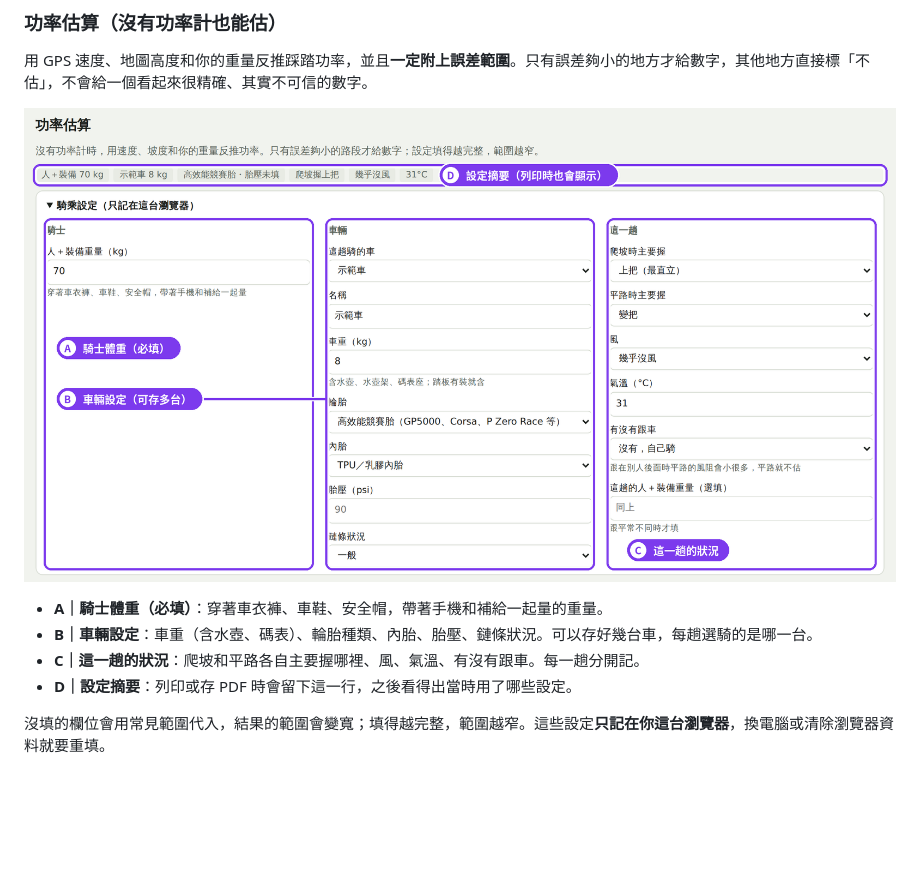
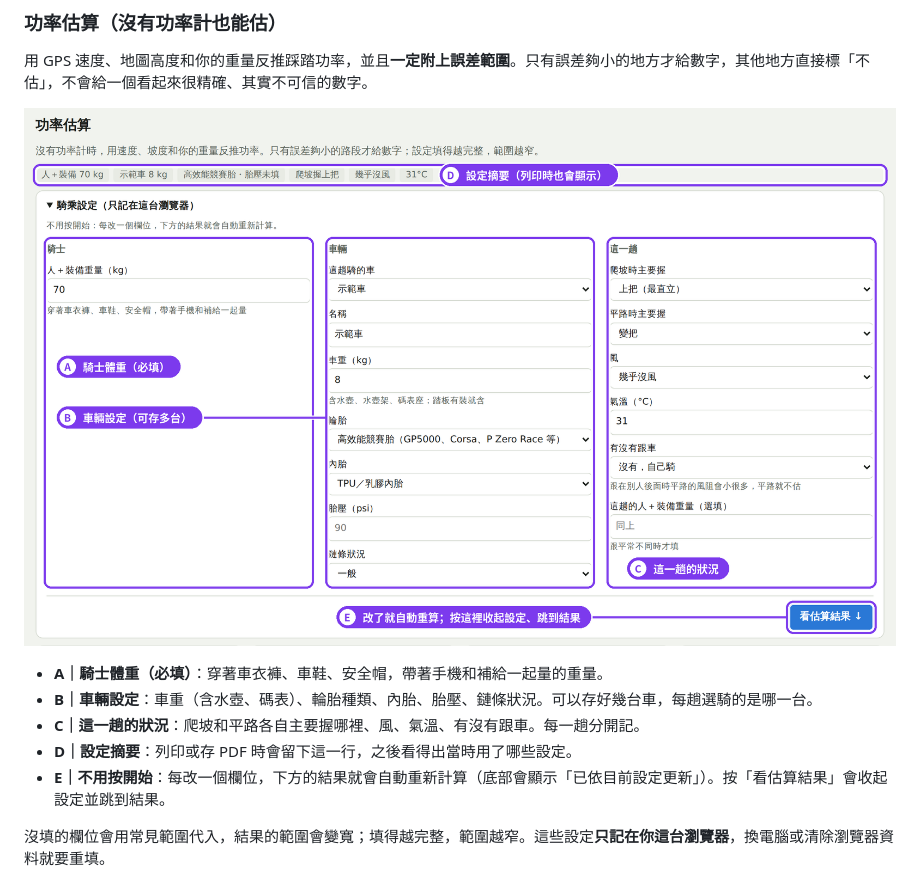
Before and after one commit to evantilu/bike-visualization-and-analyses, a Markdown page: README.md, the part around the change. GitHub-like rendering; pictures changed too: docs/images/15_power_settings.png; blank space fills up the shorter version.

```diff
--- a/README.md
+++ b/README.md
@@ -66,6 +66,7 @@
 - **B｜車輛設定**：車重（含水壺、碼表）、輪胎種類、內胎、胎壓、鏈條狀況。可以存好幾台車，每趟選騎的是哪一台。
 - **C｜這一趟的狀況**：爬坡和平路各自主要握哪裡、風、氣溫、有沒有跟車。每一趟分開記。
 - **D｜設定摘要**：列印或存 PDF 時會留下這一行，之後看得出當時用了哪些設定。
+- **E｜不用按開始**：每改一個欄位，下方的結果就會自動重新計算（底部會顯示「已依目前設定更新」）。按「看估算結果」會收起設定並跳到結果。
 
 沒填的欄位會用常見範圍代入，結果的範圍會變寬；填得越完整，範圍越窄。這些設定**只記在你這台瀏覽器**，換電腦或清除瀏覽器資料就要重填。
 
```
Also changed, not shown: 4 other files.
